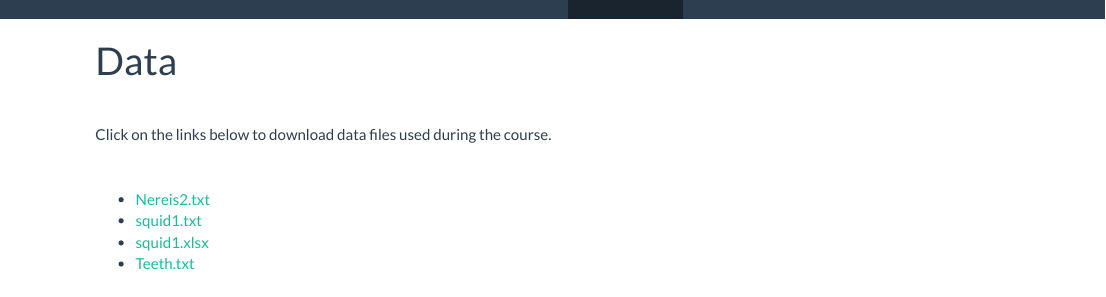
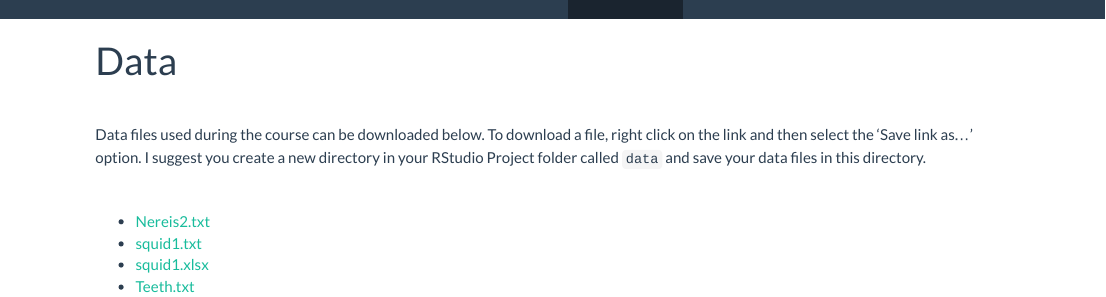
Before and after one commit to alexd106/BI5302_repo, an R Markdown document (data.Rmd): the page in a window 1100 px wide, from its top. The pictures show the output file data.html that the author committed with the source, opened offline; library style sheets and scripts come from the installed R packages.

Commit message:
add data description

```diff
--- a/data.Rmd
+++ b/data.Rmd
@@ -17,7 +17,7 @@ suppressPackageStartupMessages(library(dplyr))
 
 \
 
-Click on the links below to download data files used during the course.
+Data files used during the course can be downloaded below. To download a file, right click on the link and then select the 'Save link as...' option. I suggest you create a new directory in your RStudio Project folder called `data` and save your data files in this directory.
 
 \
 
```
Also changed, not shown: data.html, squid_analysis.pdf.
